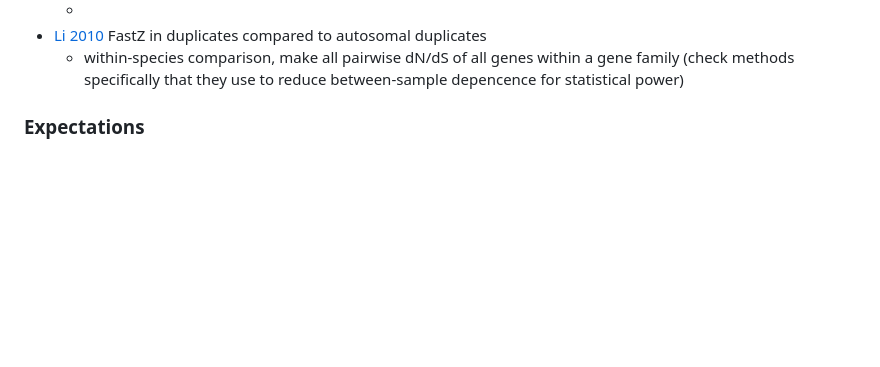
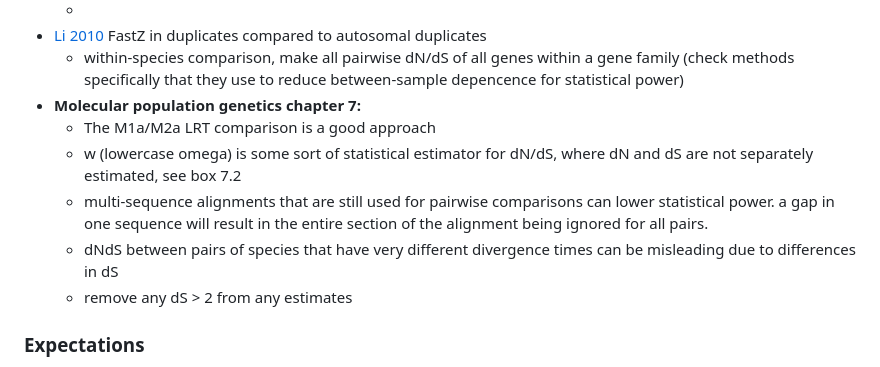
Before and after one commit to milena-t/PhD_chapter3, a Markdown page: README.md, the part around the change. Rendered like a GitHub page; blank space fills up the shorter version.

Commit message:
book chapter notes

```diff
--- a/README.md
+++ b/README.md
@@ -25,6 +25,12 @@ DTOL open data release policy [here](https://www.darwintreeoflife.org/wp-content
   *
 * [Li 2010](https://pubmed.ncbi.nlm.nih.gov/21035095/) FastZ in duplicates compared to autosomal duplicates
   * within-species comparison, make all pairwise dN/dS of all genes within a gene family (check methods specifically that they use to reduce between-sample depencence for statistical power)
+* **Molecular population genetics chapter 7:**
+  * The M1a/M2a LRT comparison is a good approach
+  * w (lowercase omega) is some sort of statistical estimator for dN/dS, where dN and dS are not separately estimated, see box 7.2
+  * multi-sequence alignments that are still used for pairwise comparisons can lower statistical power. a gap in one sequence will result in the entire section of the alignment being ignored for all pairs.
+  * dNdS between pairs of species that have very different divergence times can be misleading due to differences in dS
+  * remove any dS > 2 from any estimates
 
 ### Expectations
 
```
